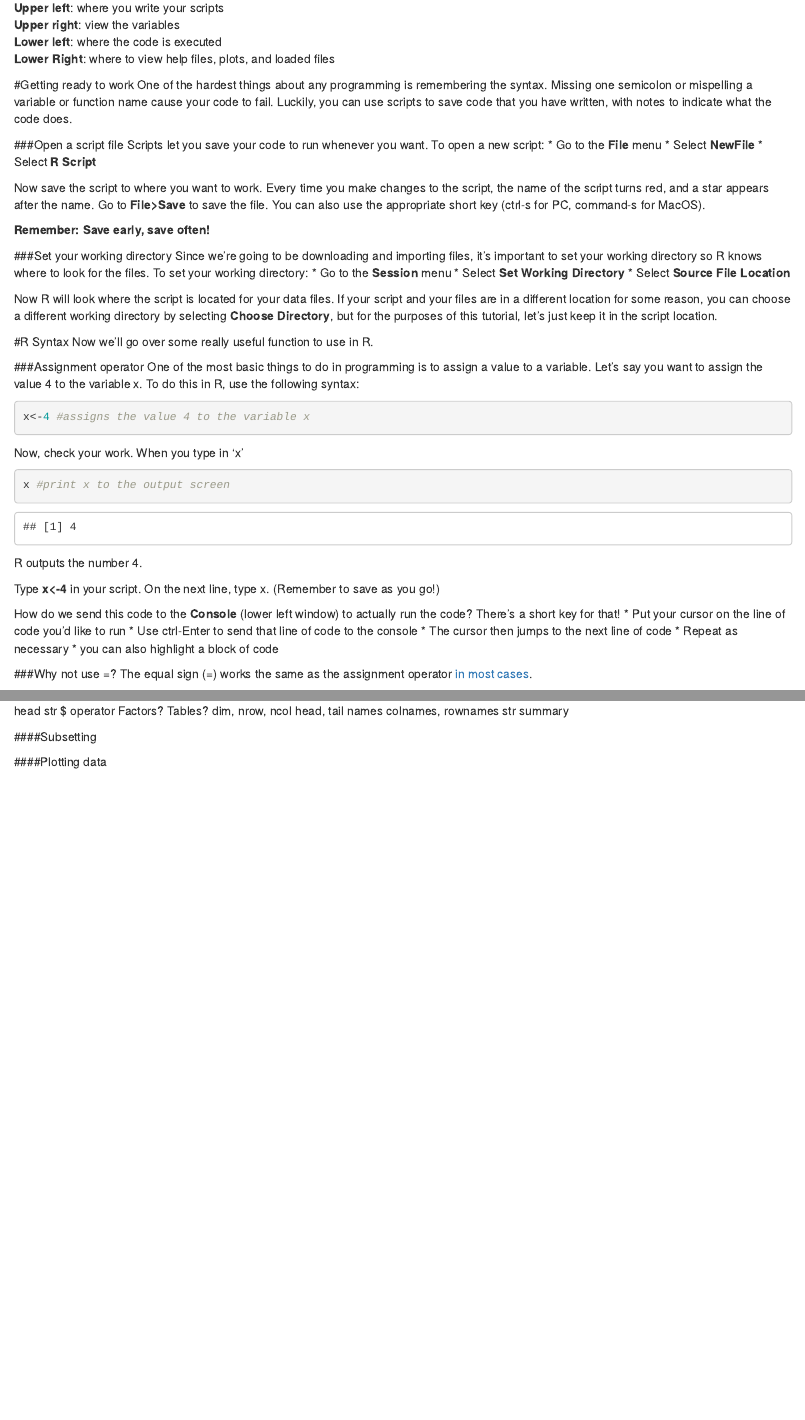
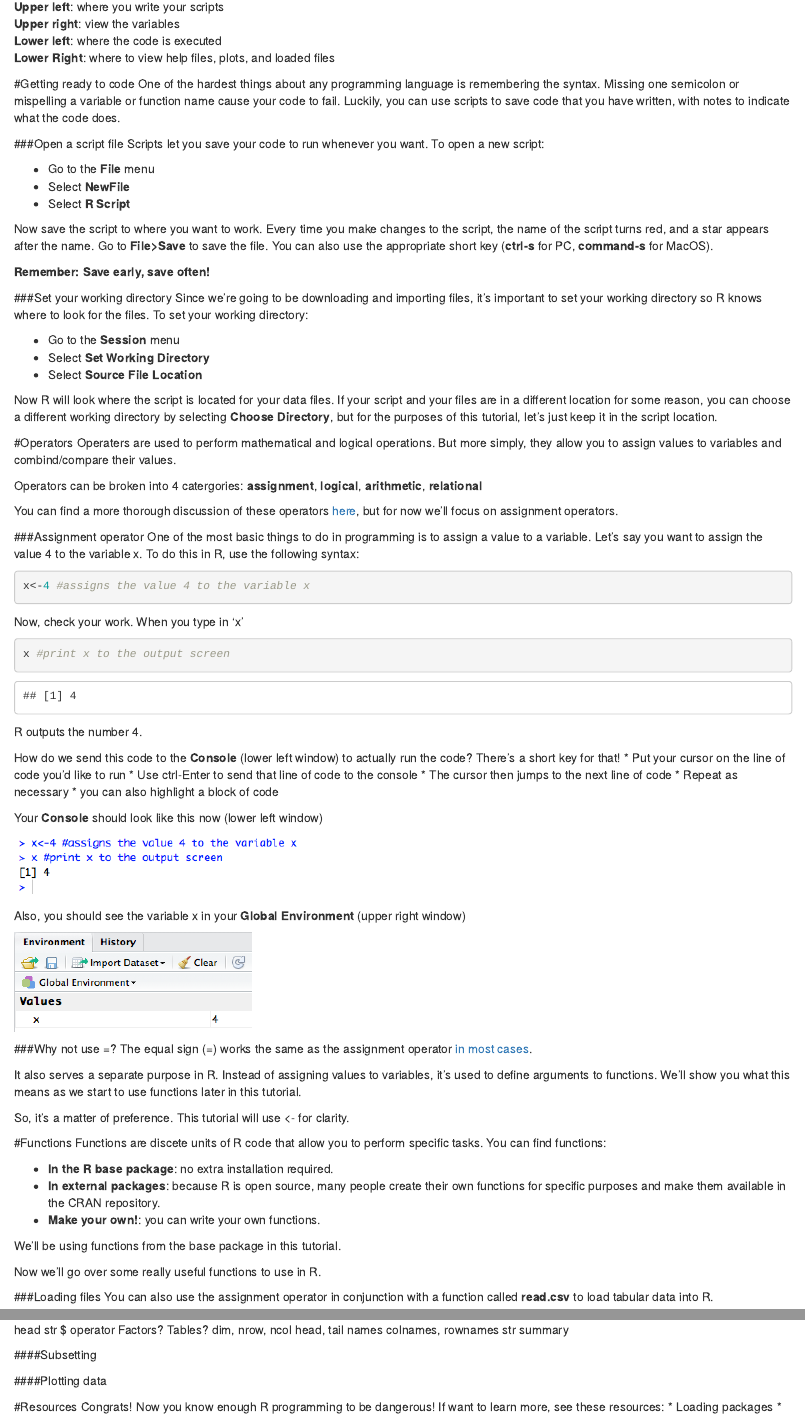
Before and after one commit to maglet/PDI-R-gapminder, an R Markdown document (R for Beginners.Rmd): the page in a window 1100 px wide, from 800 px down, and a second part further down, joined at a grey line. Rendered offline with R 4.5, knitr and Pandoc, with nearby package versions.

Commit message:
more progress
added more screen grabs, fleshing out tutorial

```diff
--- a/R for Beginners.Rmd
+++ b/R for Beginners.Rmd
@@ -24,19 +24,20 @@ represent below
 **Lower left**: where the code is executed
 **Lower Right**: where to view help files, plots, and loaded files
 
-#Getting ready to work
-One of the hardest things about any programming is remembering the syntax.
+#Getting ready to code
+One of the hardest things about any programming language is remembering the syntax.
 Missing one semicolon or mispelling a variable or function name cause your code
 to fail. Luckily, you can use scripts to save code that you have written, with
 notes to indicate what the code does.
 
 ###Open a script file
 Scripts let you save your code to run whenever you want. To open a new script:
+
 * Go to the __File__ menu
 * Select __NewFile__
 * Select __R Script__
 
-Now save the script to where you want to work. Every time you make changes to the script, the name of the script turns red, and a star appears after the name. Go to __File>Save__ to save the file. You can also use the appropriate short key (ctrl-s for PC, command-s for MacOS).
+Now save the script to where you want to work. Every time you make changes to the script, the name of the script turns red, and a star appears after the name. Go to __File>Save__ to save the file. You can also use the appropriate short key (__ctrl-s__ for PC, __command-s__ for MacOS).
 
 **Remember: Save early, save often!**
 
@@ -53,8 +55,12 @@ and your files are in a different location for some reason, you can choose a
 different working directory by selecting __Choose Directory__, but for the
 purposes of this tutorial, let's just keep it in the script location.
 
-#R Syntax
-Now we'll go over some really useful function to use in R.
+#Operators
+Operaters are used to perform mathematical and logical operations. But more simply, they allow you to assign values to variables and combind/compare their values.
+
+Operators can be broken into 4 catergories: __assignment__, __logical__, __arithmetic__, __relational__
+
+You can find a more thorough discussion of these operators [here](http://www.programiz.com/r-programming/operator), but for now we'll focus on assignment operators.
 
 ###Assignment operator
 One of the most basic things to do in programming is to assign a value to a
@@ -73,8 +79,6 @@ x #print x to the output screen
 
 R outputs the number 4.
 
-Type __x<-4__ in your script. On the next line, type x. (Remember to save as you go!)
-
 How do we send this code to the **Console** (lower left window) to actually run the code? There's a short key for that!
 * Put your cursor on the line of code you'd like to run
 * Use ctrl-Enter to send that line of code to the console
@@ -82,7 +86,13 @@ How do we send this code to the **Console** (lower left window) to actually run
 * Repeat as necessary
 * you can also highlight a block of code
 
+Your __Console__ should look like this now (lower left window)
 
+![](sendtoconsole1.png)
+
+Also, you should see the variable x in your __Global Environment__ (upper right window)
+
+![](globalenv1.png)
 
 ###Why not use =?
 The equal sign (=) works the same as the assignment operator [in most cases](http://blog.revolutionanalytics.com/2008/12/use-equals-or-arrow-for-assignment.html).
@@ -90,6 +100,19 @@ The equal sign (=) works the same as the assignment operator [in most cases](htt
 It also serves a separate purpose in R. Instead of assigning values
 to variables, it's used to define arguments to functions. We'll show you what
 this means as we start to use functions later in this tutorial.
+
+So, it's a matter of preference. This tutorial will use <- for clarity.
+
+#Functions
+Functions are discete units of R code that allow you to perform specific tasks. You can find functions:
+
+* __In the R base package__: no extra installation required.
+* __In external packages__: because R is open source, many people create their own functions for specific purposes and make them available in the CRAN repository.
+* __Make your own!__: you can write your own functions.
+
+We'll be using functions from the base package in this tutorial.
+
+Now we'll go over some really useful functions to use in R.
 
 ###Loading files
 You can also use the assignment operator in conjunction with a function called
@@ -148,3 +171,8 @@ summary
 
 
 ####Plotting data
+
+#Resources
+Congrats! Now you know enough R programming to be dangerous! If want to learn more, see these resources:
+* Loading packages
+*
```
Also changed, not shown: r-for-beginners.R (+6 -0 lines), R_for_Beginners.html, globalenv1.png (added), inflammation.csv, sendtoconsole1.png (added), R for Beginners.Rmd (5 more changed lines).
